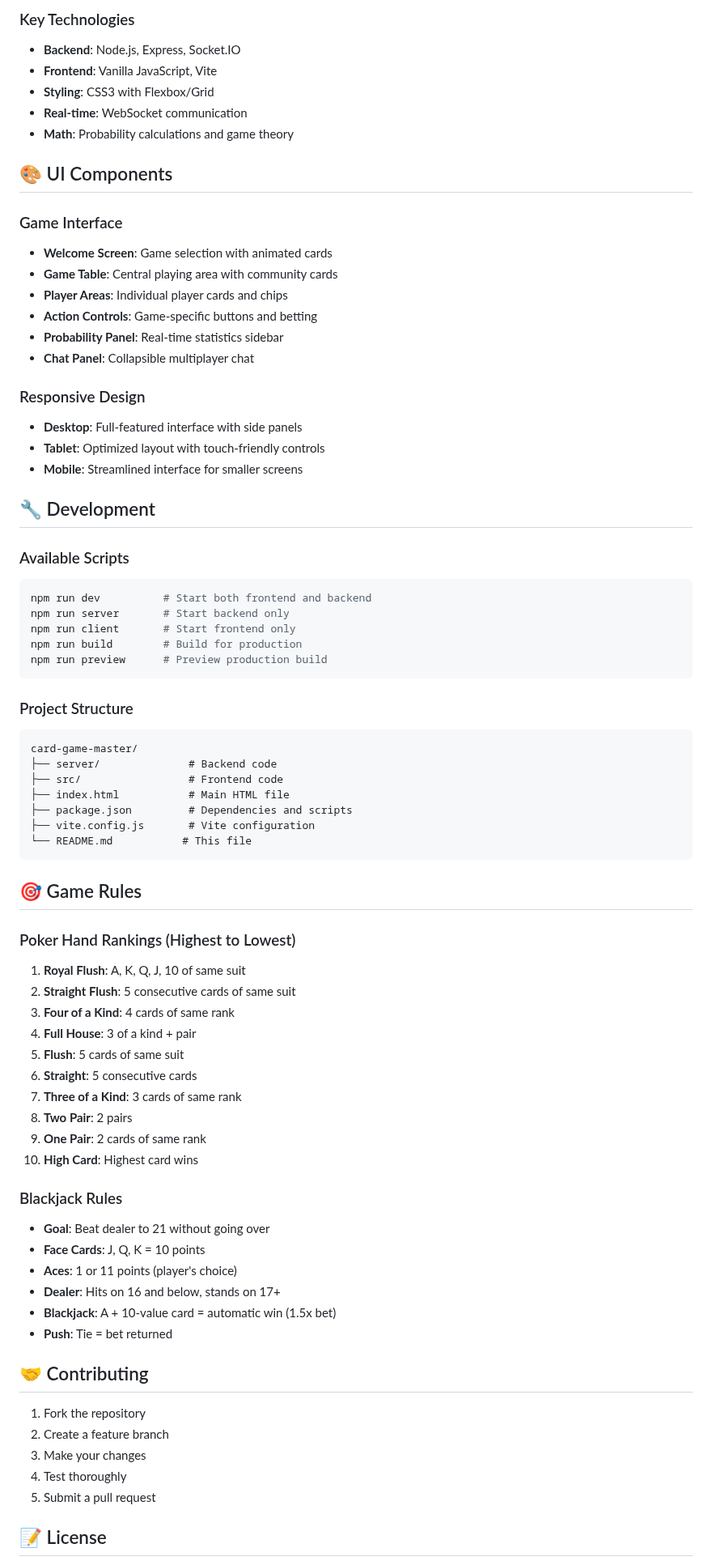
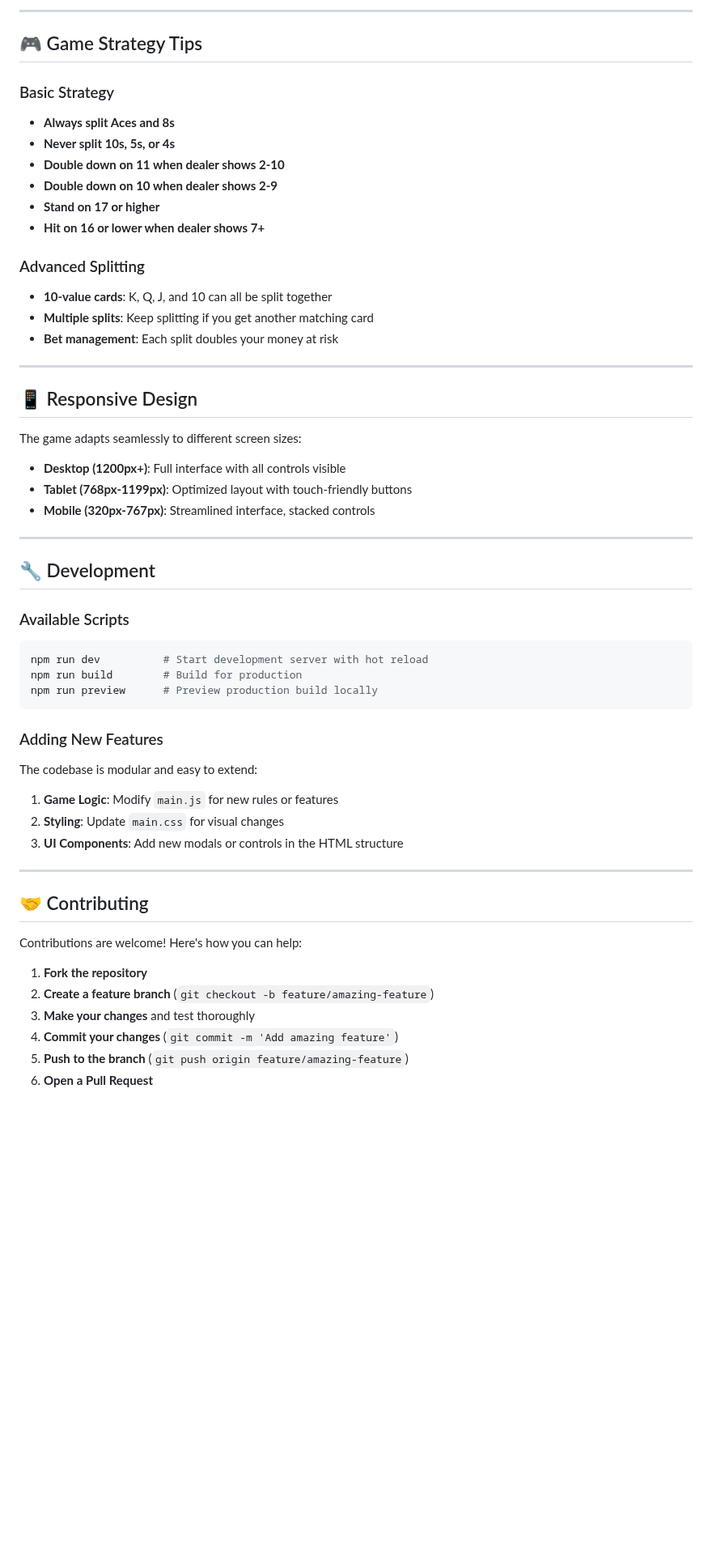
Before and after one commit to azibmalik/blackjack-master, a Markdown page: README.md, the part around one of its changes. Shown at 81% size. GitHub-like rendering; blank space fills up the shorter version.

````diff
--- a/README.md
+++ b/README.md
@@ -124,77 +162,61 @@ src/
 
-### Key Technologies
-- **Backend**: Node.js, Express, Socket.IO
-- **Frontend**: Vanilla JavaScript, Vite
-- **Styling**: CSS3 with Flexbox/Grid
-- **Real-time**: WebSocket communication
-- **Math**: Probability calculations and game theory
+---
 
-## 🎨 UI Components
+## 🎮 Game Strategy Tips
 
-### Game Interface
-- **Welcome Screen**: Game selection with animated cards
-- **Game Table**: Central playing area with community cards
-- **Player Areas**: Individual player cards and chips
-- **Action Controls**: Game-specific buttons and betting
-- **Probability Panel**: Real-time statistics sidebar
-- **Chat Panel**: Collapsible multiplayer chat
+### Basic Strategy
+- **Always split Aces and 8s**
+- **Never split 10s, 5s, or 4s**
+- **Double down on 11 when dealer shows 2-10**
+- **Double down on 10 when dealer shows 2-9**
+- **Stand on 17 or higher**
+- **Hit on 16 or lower when dealer shows 7+**
 
-### Responsive Design
-- **Desktop**: Full-featured interface with side panels
-- **Tablet**: Optimized layout with touch-friendly controls
-- **Mobile**: Streamlined interface for smaller screens
+### Advanced Splitting
+- **10-value cards**: K, Q, J, and 10 can all be split together
+- **Multiple splits**: Keep splitting if you get another matching card
+- **Bet management**: Each split doubles your money at risk
+
+---
+
+## 📱 Responsive Design
+
+The game adapts seamlessly to different screen sizes:
+
+- **Desktop (1200px+)**: Full interface with all controls visible
+- **Tablet (768px-1199px)**: Optimized layout with touch-friendly buttons
+- **Mobile (320px-767px)**: Streamlined interface, stacked controls
+
+---
 
 ## 🔧 Development
 
 ### Available Scripts
+
 ```bash
-npm run dev          # Start both frontend and backend
-npm run server       # Start backend only
-npm run client       # Start frontend only
+npm run dev          # Start development server with hot reload
 npm run build        # Build for production
-npm run preview      # Preview production build
+npm run preview      # Preview production build locally
 ```
 
-### Project Structure
-```
-card-game-master/
-├── server/              # Backend code
-├── src/                 # Frontend code
-├── index.html           # Main HTML file
-├── package.json         # Dependencies and scripts
-├── vite.config.js       # Vite configuration
-└── README.md           # This file
-```
+### Adding New Features
 
-## 🎯 Game Rules
+The codebase is modular and easy to extend:
 
-### Poker Hand Rankings (Highest to Lowest)
-1. **Royal Flush**: A, K, Q, J, 10 of same suit
-2. **Straight Flush**: 5 consecutive cards of same suit
-3. **Four of a Kind**: 4 cards of same rank
-4. **Full House**: 3 of a kind + pair
-5. **Flush**: 5 cards of same suit
-6. **Straight**: 5 consecutive cards
-7. **Three of a Kind**: 3 cards of same rank
-8. **Two Pair**: 2 pairs
-9. **One Pair**: 2 cards of same rank
-10. **High Card**: Highest card wins
+1. **Game Logic**: Modify `main.js` for new rules or features
+2. **Styling**: Update `main.css` for visual changes
+3. **UI Components**: Add new modals or controls in the HTML structure
 
-### Blackjack Rules
-- **Goal**: Beat dealer to 21 without going over
-- **Face Cards**: J, Q, K = 10 points
-- **Aces**: 1 or 11 points (player's choice)
-- **Dealer**: Hits on 16 and below, stands on 17+
-- **Blackjack**: A + 10-value card = automatic win (1.5x bet)
-- **Push**: Tie = bet returned
+---
 
 ## 🤝 Contributing
 
-1. Fork the repository
-2. Create a feature branch
-3. Make your changes
-4. Test thoroughly
-5. Submit a pull request
+Contributions are welcome! Here's how you can help:
 
-## 📝 License
+1. **Fork the repository**
+2. **Create a feature branch** (`git checkout -b feature/amazing-feature`)
+3. **Make your changes** and test thoroughly
+4. **Commit your changes** (`git commit -m 'Add amazing feature'`)
+5. **Push to the branch** (`git push origin feature/amazing-feature`)
+6. **Open a Pull Request**
 
````
Also changed, not shown: other parts of README.md (+153 -89 lines).
